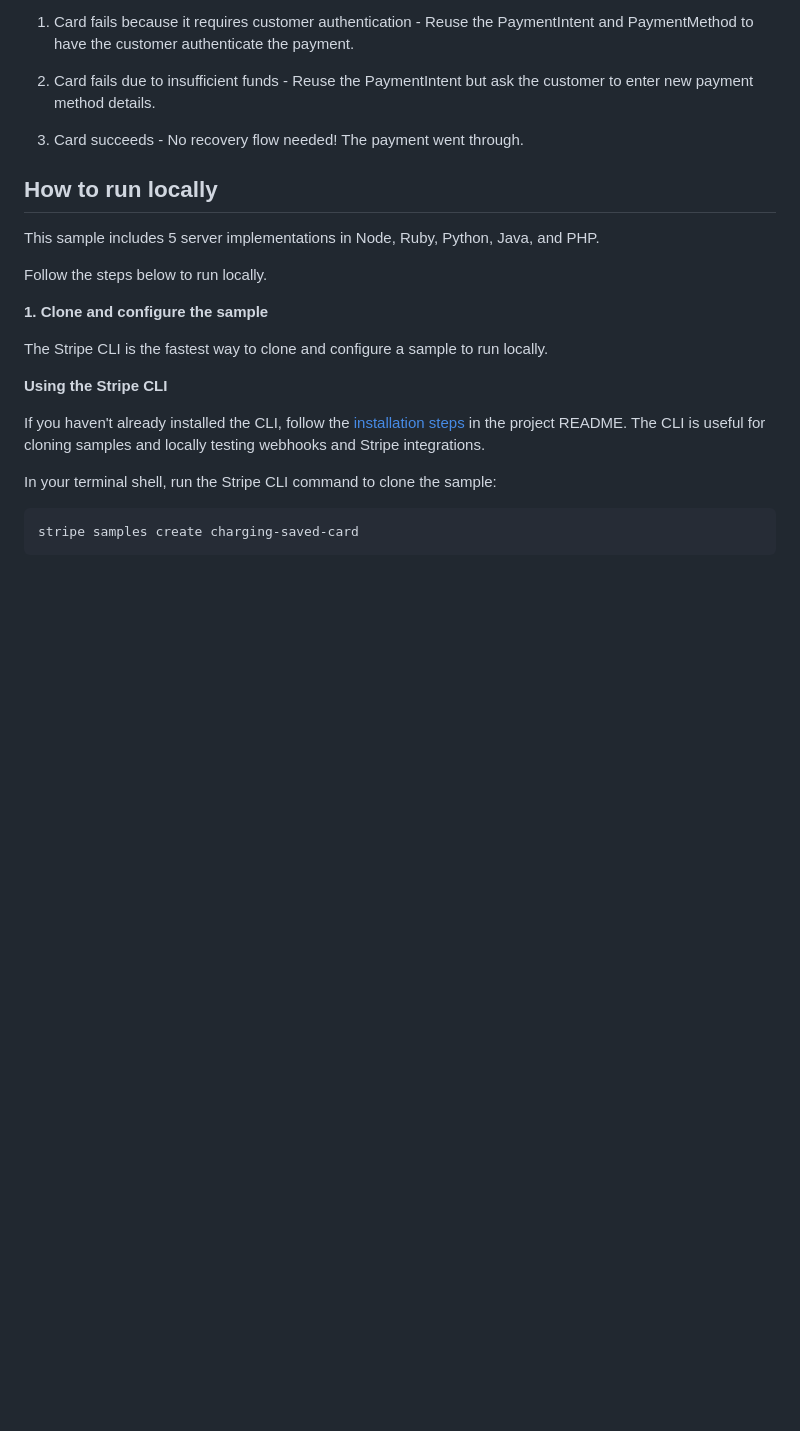
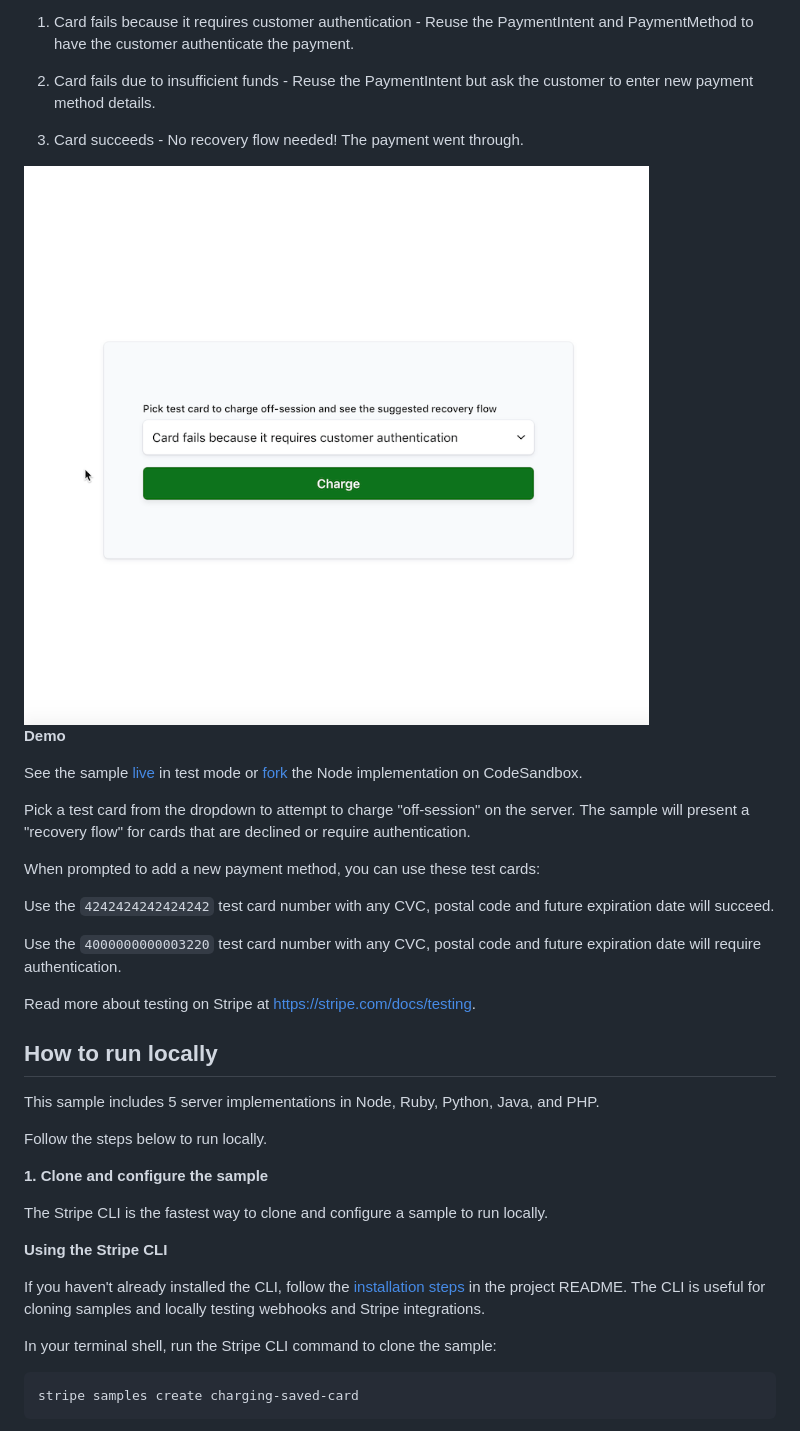
Before and after one commit to stripe-samples/charging-a-saved-card, a Markdown page: README.md, the part around the change. Rendered like a GitHub page; pictures changed too: charging-saved-card.gif (added); blank space fills up the shorter version.

Commit message:
Add gif of sample

```diff
--- a/README.md
+++ b/README.md
@@ -16,6 +16,23 @@ This sample uses three Stripe test cards to demonstrate the three different flow
 2. Card fails due to insufficient funds - Reuse the PaymentIntent but ask the customer to enter new payment method details.
 
 3. Card succeeds - No recovery flow needed! The payment went through.
+
+<img src="./charging-saved-card.gif" alt="A gif of selecting a card to charge" style="align:center">
+
+**Demo**
+
+See the sample [live](https://lbbjp.sse.codesandbox.io/) in test mode or [fork](https://codesandbox.io/s/stripe-sample-charging-saved-card-lbbjp) the Node implementation on CodeSandbox.
+
+Pick a test card from the dropdown to attempt to charge "off-session" on the server. The sample will present a "recovery flow" for cards that are declined or require authentication.
+
+When prompted to add a new payment method, you can use these test cards:
+
+Use the `4242424242424242` test card number with any CVC, postal code and future expiration date will succeed.
+
+Use the `4000000000003220` test card number with any CVC, postal code and future expiration date will require authentication.
+
+Read more about testing on Stripe at https://stripe.com/docs/testing.
+
 
 ## How to run locally
 
```
Also changed, not shown: 1 other file.
